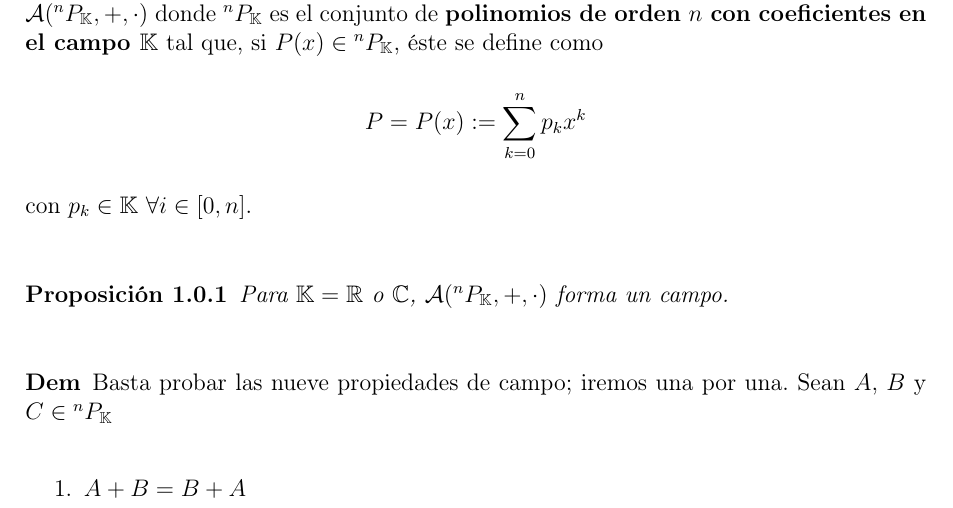
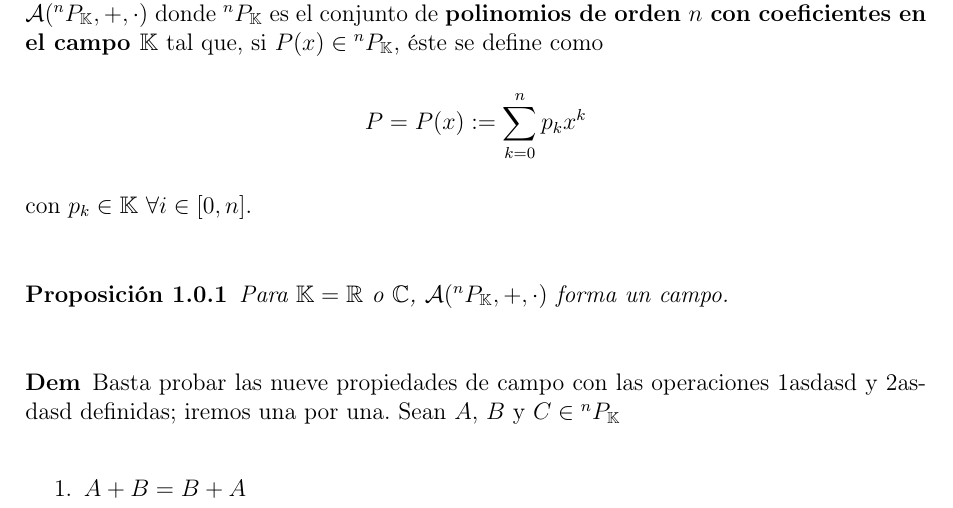
Before and after one commit to blas-ko/tesis_fisica_licenciatura, a LaTeX thesis (_Jet Transport/tesis.tex, which reads _Jet Transport/Chapters/01_algebraPoli.tex): part of page 9 of 23, cut so that both start at the same text. Compiled offline with pdfLaTeX.

```diff
--- a/_Jet Transport/Chapters/01_algebraPoli.tex
+++ b/_Jet Transport/Chapters/01_algebraPoli.tex
@@ -11,7 +14,7 @@
 \end{proposicion}
 
 \begin{proof}
-Basta probar las nueve propiedades de campo; iremos una por una.
+Basta probar las nueve propiedades de campo con las operaciones 1asdasd y 2asdasd definidas; iremos una por una.
 Sean $A$, $B$ y $C \in \pk$
 \begin{enumerate}
 
```
Also changed, not shown: _Jet Transport/Chapters/01_algebraPoli.tex (4 more changed lines).
